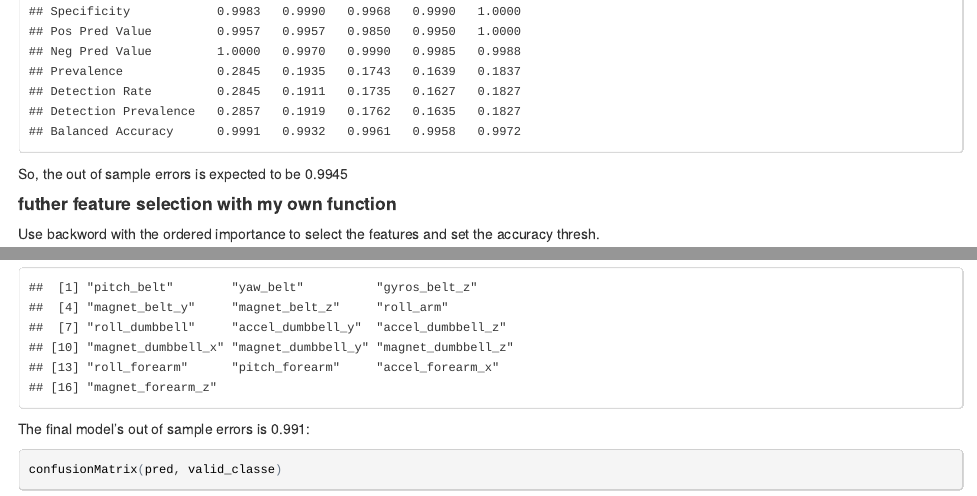
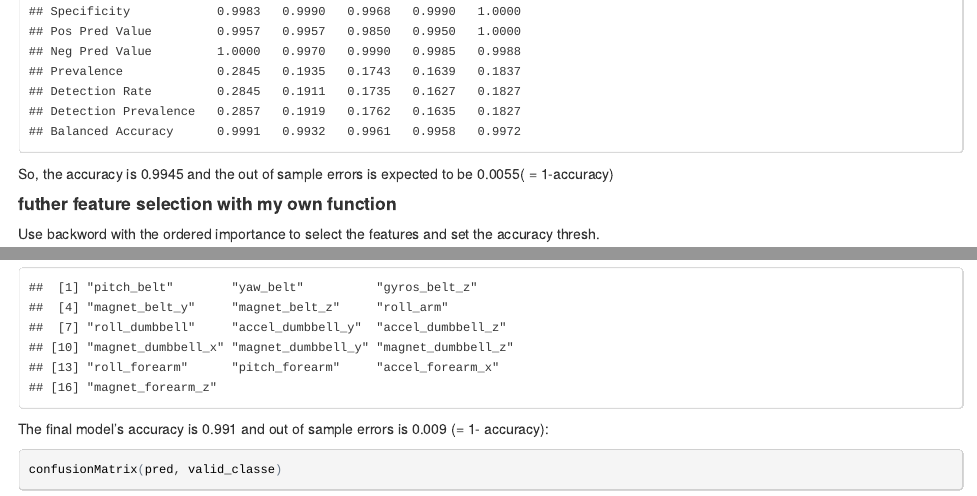
Before and after one commit to gdwangh/coursera-dataScientists-8-Practical-Machine-Learning, an R Markdown document (project/courseProject.rmd): the page in a window 1100 px wide, from 6040 px down, and a second part further down, joined at a grey line. The pictures show the output file project/courseProject.html that the author committed with the source, opened offline.

Commit message:
update course project Rmd file: output error rate should be 1 - accuracy, not accuracy.

````diff
--- a/project/courseProject.rmd
+++ b/project/courseProject.rmd
@@ -106,7 +106,7 @@ pred<-predict(rfProfile, validPC)
 postResample(pred, valid_classe)
 confusionMatrix(pred$pred,valid_classe)
 ```
-So, the out of sample errors is expected to be `r round((postResample(pred, valid_classe))[1],4)`
+So, the accuracy is `r round((postResample(pred, valid_classe))[1],4)` and the out of sample errors is expected to be `r round(1-(postResample(pred, valid_classe))[1],4)`( = 1-accuracy)
 
 
 #### futher feature selection with my own function
@@ -150,7 +150,7 @@ There are `r length(remain_predictor)` features in the final model:
 remain_predictor
 ```
 
-The final model's out of sample errors is `r round((confusionMatrix(pred,valid_classe)$overall)[1],4)`:
+The final model's accuracy is `r round((confusionMatrix(pred,valid_classe)$overall)[1],4)` and the out of sample errors is `r round(1-(confusionMatrix(pred,valid_classe)$overall)[1],4)` (= 1- accuracy):
 ```{r}
 confusionMatrix(pred, valid_classe)
 ```
````
Also changed, not shown: project/courseProject.html.
